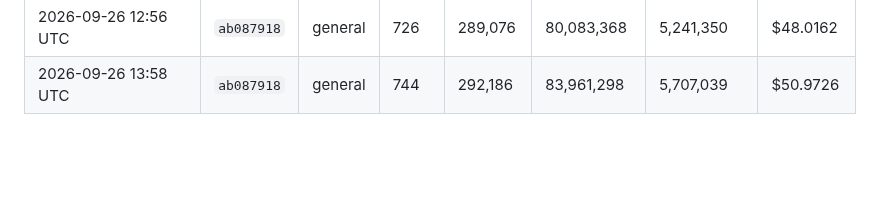
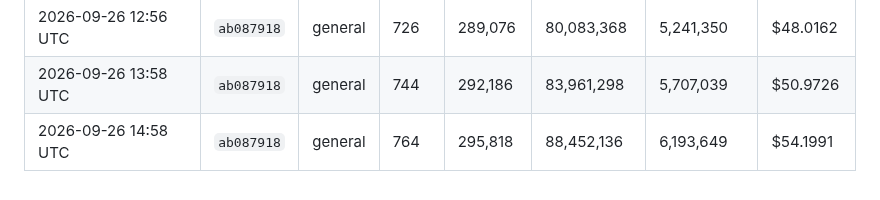
Before and after one commit to kerensky36/option-sentinel, a Markdown page: token_log.md, the part around the change. Rendered like a GitHub page; blank space fills up the shorter version.

Commit message:
chore: update token usage log
Co-Authored-By: Claude Opus 5.5 <noreply@anthropic.com>
Claude-Session: https://claude.ai/code/session_01JfqFgiNMU1wjjb3ec3Hwj1

```diff
--- a/token_log.md
+++ b/token_log.md
@@ -285,3 +285,4 @@ Costs use Claude Sonnet 4.6 pricing — update `PRICE_*` constants in `.claude/h
 | 2026-09-26 11:55 UTC | `ab087918` | general | 708 | 285,971 | 76,332,069 | 4,787,616 | $45.1427 |
 | 2026-09-26 12:56 UTC | `ab087918` | general | 726 | 289,076 | 80,083,368 | 5,241,350 | $48.0162 |
 | 2026-09-26 13:58 UTC | `ab087918` | general | 744 | 292,186 | 83,961,298 | 5,707,039 | $50.9726 |
+| 2026-09-26 14:58 UTC | `ab087918` | general | 764 | 295,818 | 88,452,136 | 6,193,649 | $54.1991 |
```
